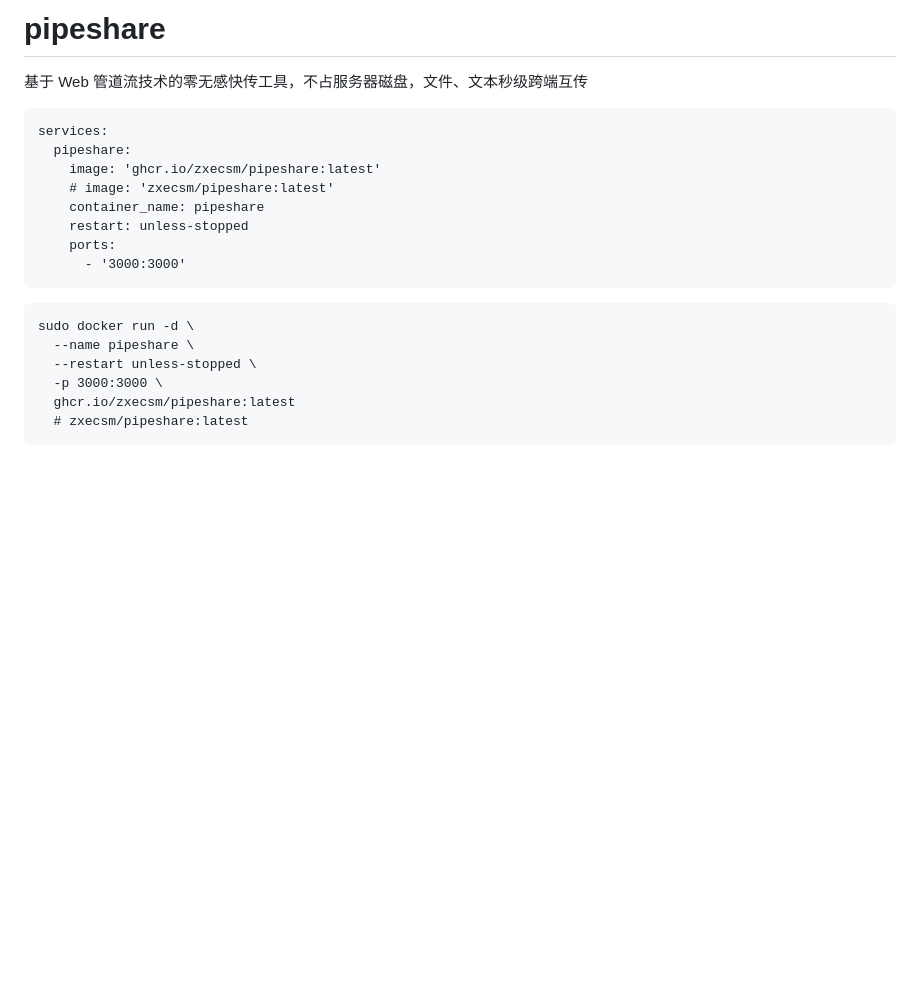
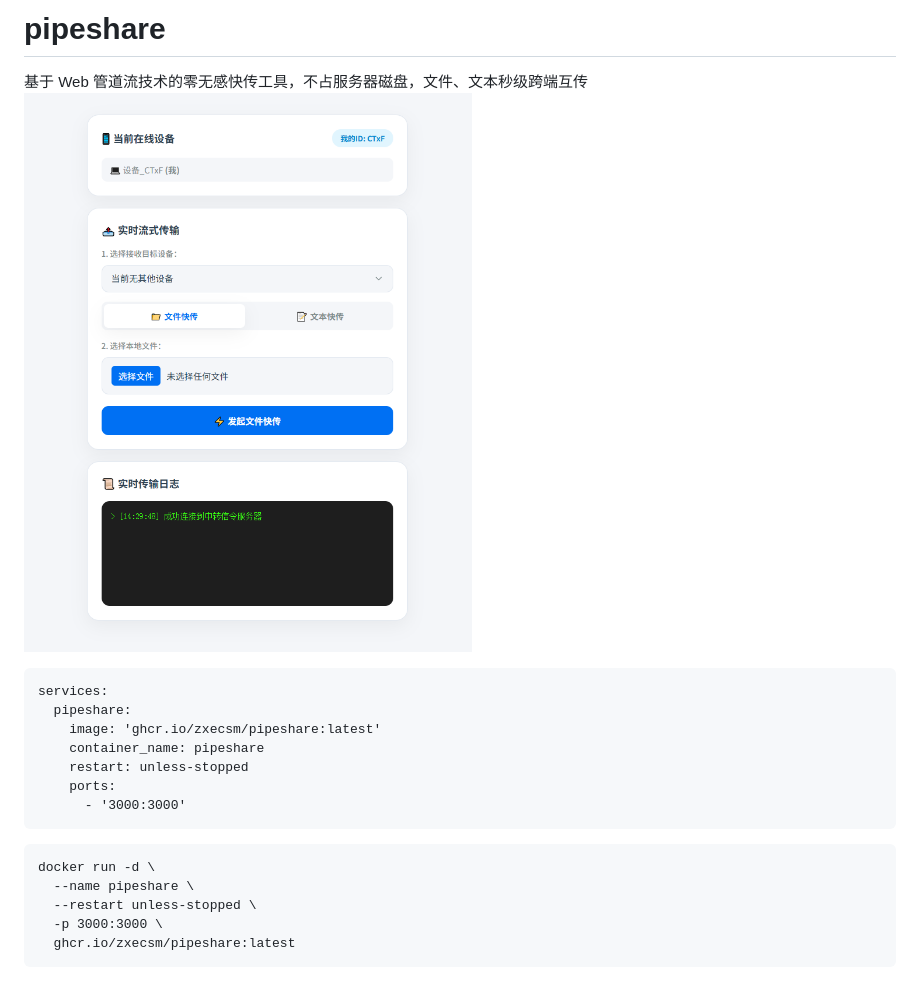
Before and after one commit to zxecsm/pipeshare, a Markdown page: README.md, the part around the change. Drawn GitHub-style; pictures changed too: pipeshare.png (added); blank space fills up the shorter version.

Commit message:
bak

````diff
--- a/README.md
+++ b/README.md
@@ -1,12 +1,12 @@
 # pipeshare
 
 基于 Web 管道流技术的零无感快传工具，不占服务器磁盘，文件、文本秒级跨端互传
+![pipeshare](https://raw.githubusercontent.com/zxecsm/pipeshare/main/pipeshare.png)
 
 ```
 services:
   pipeshare:
     image: 'ghcr.io/zxecsm/pipeshare:latest'
-    # image: 'zxecsm/pipeshare:latest'
     container_name: pipeshare
     restart: unless-stopped
     ports:
@@ -14,10 +14,9 @@ services:
 ```
 
 ```
-sudo docker run -d \
+docker run -d \
   --name pipeshare \
   --restart unless-stopped \
   -p 3000:3000 \
   ghcr.io/zxecsm/pipeshare:latest
-  # zxecsm/pipeshare:latest
 ```
````
Also changed, not shown: 1 other file.
